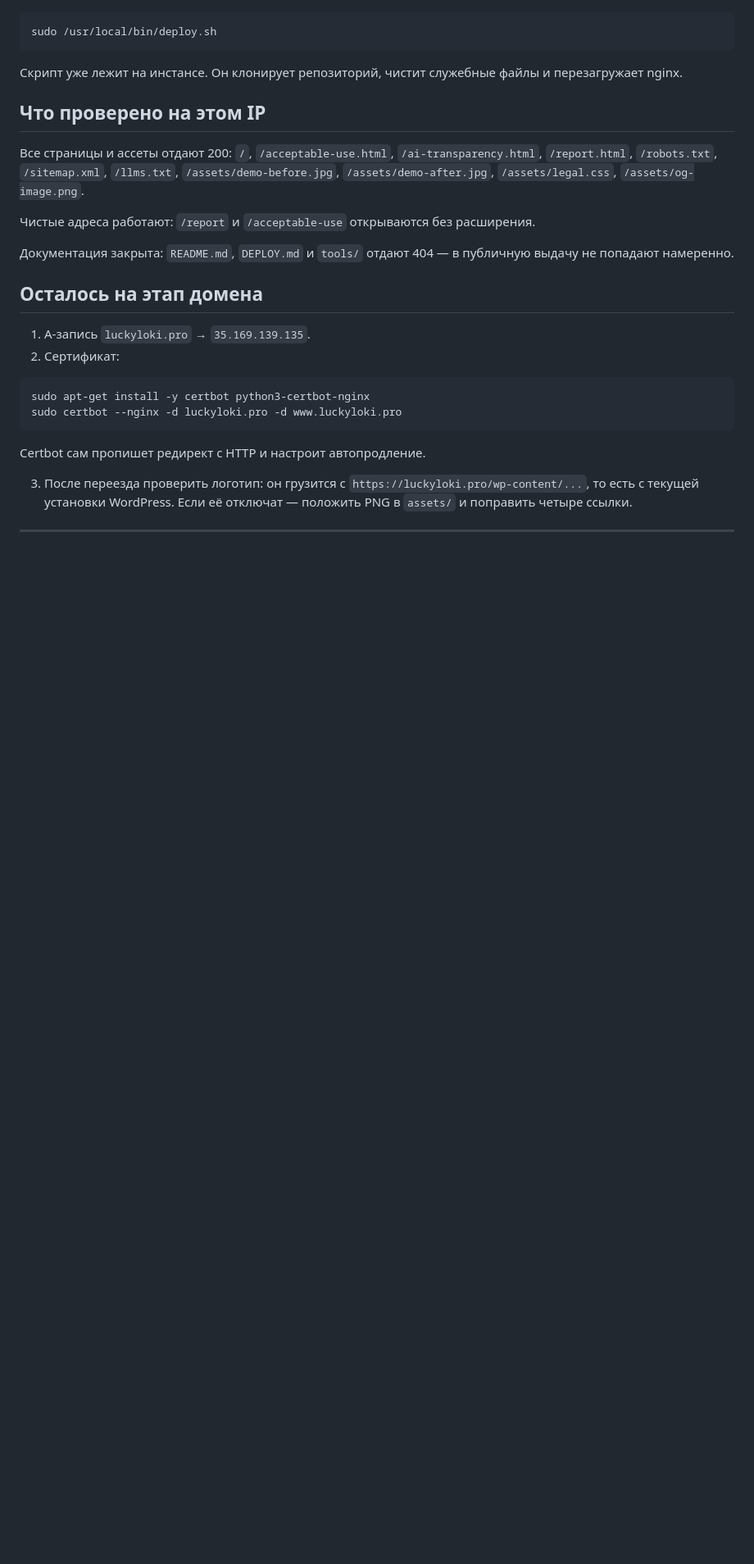
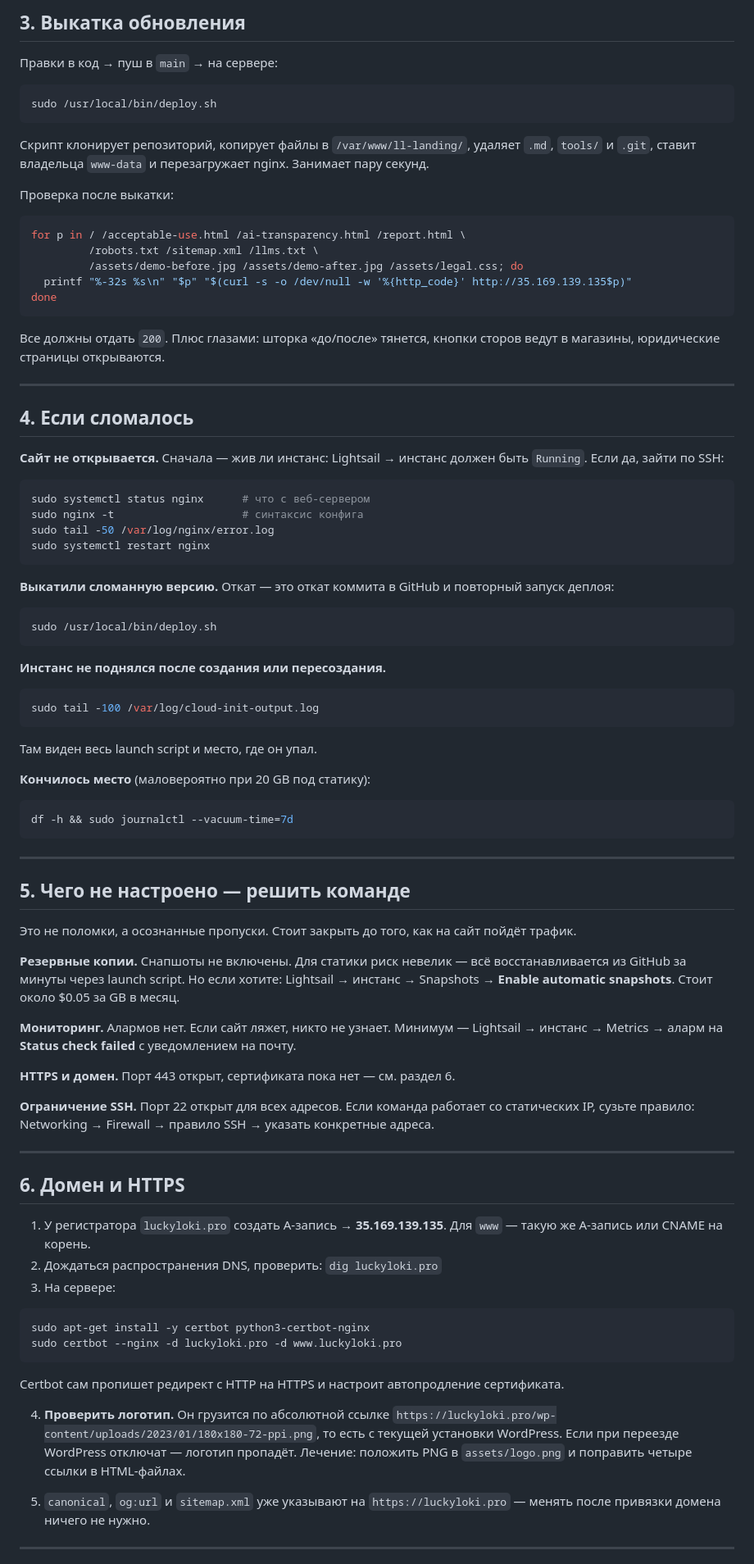
Before and after one commit to Genesius001/LL-landing, a Markdown page: DEPLOY.md, the part around one of its changes. Shown at 82% size. Drawn GitHub-style; blank space fills up the shorter version.

````diff
--- a/DEPLOY.md
+++ b/DEPLOY.md
@@ -26,36 +83,102 @@ Lightsail → инстанс `LL-landing` → **Connect using SSH**. Брауз
+## 3. Выкатка обновления
+
+Правки в код → пуш в `main` → на сервере:
 
 ```bash
 sudo /usr/local/bin/deploy.sh
 ```
 
-Скрипт уже лежит на инстансе. Он клонирует репозиторий, чистит служебные файлы и перезагружает nginx.
+Скрипт клонирует репозиторий, копирует файлы в `/var/www/ll-landing/`, удаляет `.md`,
+`tools/` и `.git`, ставит владельца `www-data` и перезагружает nginx. Занимает пару секунд.
 
-## Что проверено на этом IP
+Проверка после выкатки:
 
-Все страницы и ассеты отдают 200: `/`, `/acceptable-use.html`, `/ai-transparency.html`,
-`/report.html`, `/robots.txt`, `/sitemap.xml`, `/llms.txt`, `/assets/demo-before.jpg`,
-`/assets/demo-after.jpg`, `/assets/legal.css`, `/assets/og-image.png`.
+```bash
+for p in / /acceptable-use.html /ai-transparency.html /report.html \
+         /robots.txt /sitemap.xml /llms.txt \
+         /assets/demo-before.jpg /assets/demo-after.jpg /assets/legal.css; do
+  printf "%-32s %s\n" "$p" "$(curl -s -o /dev/null -w '%{http_code}' http://35.169.139.135$p)"
+done
+```
 
-Чистые адреса работают: `/report` и `/acceptable-use` открываются без расширения.
+Все должны отдать `200`. Плюс глазами: шторка «до/после» тянется, кнопки сторов ведут
+в магазины, юридические страницы открываются.
 
-Документация закрыта: `README.md`, `DEPLOY.md` и `tools/` отдают 404 — в публичную выдачу
-не попадают намеренно.
+---
 
-## Осталось на этап домена
+## 4. Если сломалось
 
-1. A-запись `luckyloki.pro` → `35.169.139.135`.
-2. Сертификат:
+**Сайт не открывается.** Сначала — жив ли инстанс: Lightsail → инстанс должен быть `Running`.
+Если да, зайти по SSH:
+
+```bash
+sudo systemctl status nginx      # что с веб-сервером
+sudo nginx -t                    # синтаксис конфига
+sudo tail -50 /var/log/nginx/error.log
+sudo systemctl restart nginx
+```
+
+**Выкатили сломанную версию.** Откат — это откат коммита в GitHub и повторный запуск деплоя:
+
+```bash
+sudo /usr/local/bin/deploy.sh
+```
+
+**Инстанс не поднялся после создания или пересоздания.**
+
+```bash
+sudo tail -100 /var/log/cloud-init-output.log
+```
+
+Там виден весь launch script и место, где он упал.
+
+**Кончилось место** (маловероятно при 20 GB под статику):
+
+```bash
+df -h && sudo journalctl --vacuum-time=7d
+```
+
+---
+
+## 5. Чего не настроено — решить команде
+
+Это не поломки, а осознанные пропуски. Стоит закрыть до того, как на сайт пойдёт трафик.
+
+**Резервные копии.** Снапшоты не включены. Для статики риск невелик — всё восстанавливается
+из GitHub за минуты через launch script. Но если хотите: Lightsail → инстанс → Snapshots →
+**Enable automatic snapshots**. Стоит около $0.05 за GB в месяц.
+
+**Мониторинг.** Алармов нет. Если сайт ляжет, никто не узнает. Минимум — Lightsail → инстанс →
+Metrics → аларм на **Status check failed** с уведомлением на почту.
+
+**HTTPS и домен.** Порт 443 открыт, сертификата пока нет — см. раздел 6.
+
+**Ограничение SSH.** Порт 22 открыт для всех адресов. Если команда работает со статических IP,
+сузьте правило: Networking → Firewall → правило SSH → указать конкретные адреса.
+
+---
+
+## 6. Домен и HTTPS
+
+1. У регистратора `luckyloki.pro` создать A-запись → **35.169.139.135**.
+   Для `www` — такую же A-запись или CNAME на корень.
+2. Дождаться распространения DNS, проверить: `dig luckyloki.pro`
+3. На сервере:
 
 ```bash
 sudo apt-get install -y certbot python3-certbot-nginx
 sudo certbot --nginx -d luckyloki.pro -d www.luckyloki.pro
 ```
 
-Certbot сам пропишет редирект с HTTP и настроит автопродление.
+Certbot сам пропишет редирект с HTTP на HTTPS и настроит автопродление сертификата.
 
-3. После переезда проверить логотип: он грузится с `https://luckyloki.pro/wp-content/...`,
-   то есть с текущей установки WordPress. Если её отключат — положить PNG в `assets/`
-   и поправить четыре ссылки.
+4. **Проверить логотип.** Он грузится по абсолютной ссылке
+   `https://luckyloki.pro/wp-content/uploads/2023/01/180x180-72-ppi.png`, то есть с текущей
+   установки WordPress. Если при переезде WordPress отключат — логотип пропадёт. Лечение:
+   положить PNG в `assets/logo.png` и поправить четыре ссылки в HTML-файлах.
+
+5. `canonical`, `og:url` и `sitemap.xml` уже указывают на `https://luckyloki.pro` — менять
+   после привязки домена ничего не нужно.
 
 ---
 
````
Also changed, not shown: other parts of DEPLOY.md (+115 -155 lines).
